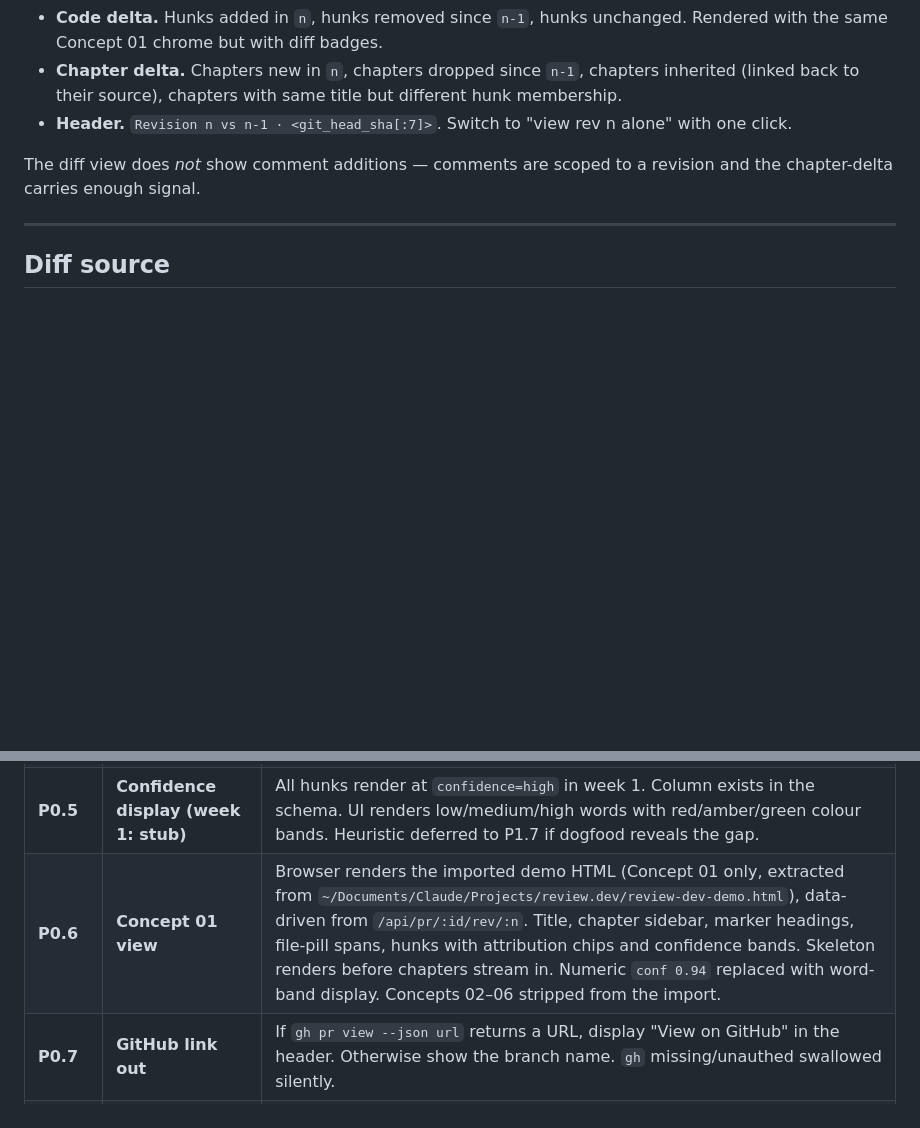
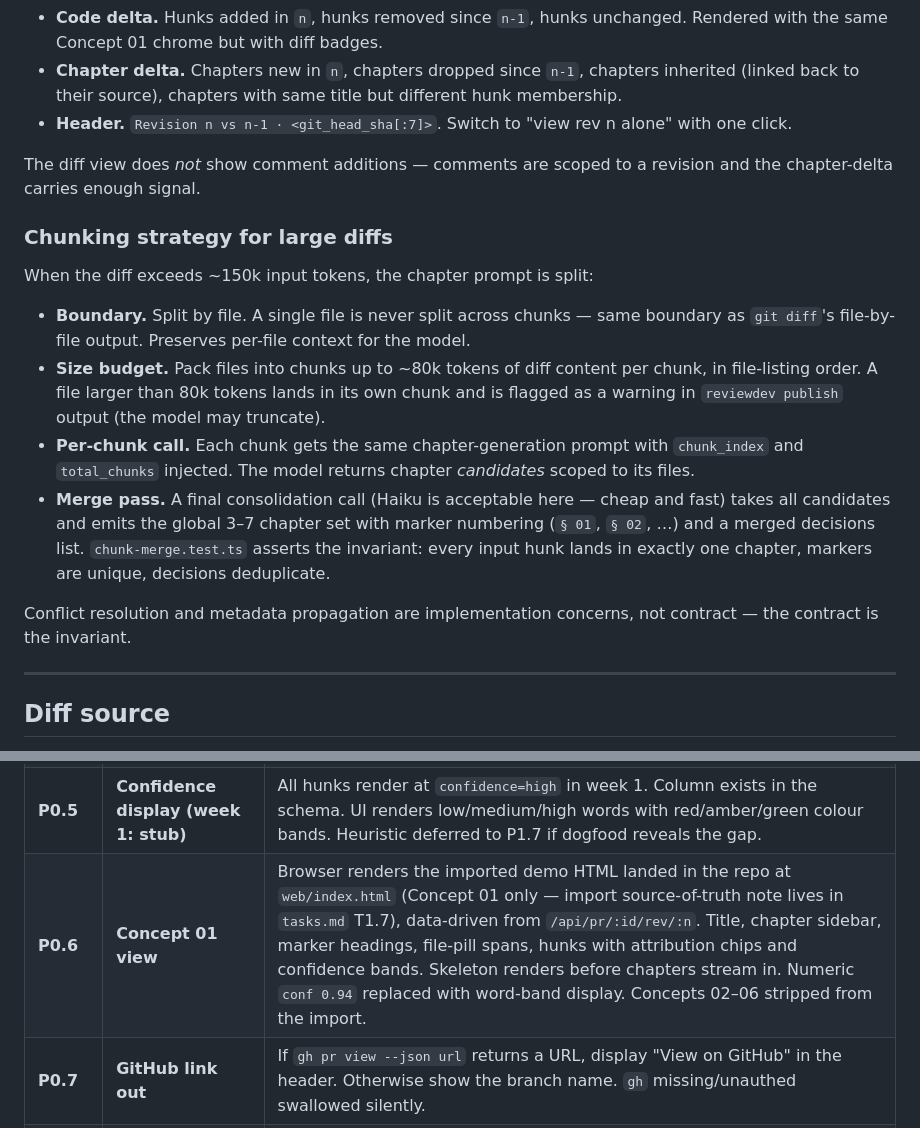
Before and after one commit to ckallum/review.lab, a Markdown page: SPEC.md, 2 parts joined by grey strips. GitHub-like rendering; blank space fills up the shorter version.

Commit message:
docs(spec): address CodeRabbit feedback on PR #1
- FR-P0.6 (requirements.md + SPEC.md): drop the personal-machine
  source path; point at the canonical destination `web/index.html`
  and reference T1.7 for the import note.
- SPEC.md: add a "Chunking Strategy" subsection under Architecture.
  Covers boundary (per-file), size budget (~80k tokens), per-chunk
  call shape, and the cheap merge pass. Invariant: every input hunk
  lands in exactly one chapter.
- design.md: cross-reference the chunking contract from the Key
  Decisions table for /execute discoverability.

Pushed back on two nitpicks in the PR thread:
- Order-sensitive hash is intentional — refactors are meaningful.
- LLM-driven chapter inheritance non-determinism is exactly the
  tradeoff Draft 4 captured to drop the locked-chapter complexity.

Co-Authored-By: Claude Opus 4.6 <noreply@anthropic.com>

```diff
--- a/SPEC.md
+++ b/SPEC.md
@@ -131,6 +131,17 @@ Shown:
 
 The diff view does *not* show comment additions — comments are scoped to a revision and the chapter-delta carries enough signal.
 
+### Chunking strategy for large diffs
+
+When the diff exceeds ~150k input tokens, the chapter prompt is split:
+
+- **Boundary.** Split by file. A single file is never split across chunks — same boundary as `git diff`'s file-by-file output. Preserves per-file context for the model.
+- **Size budget.** Pack files into chunks up to ~80k tokens of diff content per chunk, in file-listing order. A file larger than 80k tokens lands in its own chunk and is flagged as a warning in `reviewdev publish` output (the model may truncate).
+- **Per-chunk call.** Each chunk gets the same chapter-generation prompt with `chunk_index` and `total_chunks` injected. The model returns chapter *candidates* scoped to its files.
+- **Merge pass.** A final consolidation call (Haiku is acceptable here — cheap and fast) takes all candidates and emits the global 3–7 chapter set with marker numbering (`§ 01`, `§ 02`, …) and a merged decisions list. `chunk-merge.test.ts` asserts the invariant: every input hunk lands in exactly one chapter, markers are unique, decisions deduplicate.
+
+Conflict resolution and metadata propagation are implementation concerns, not contract — the contract is the invariant.
+
 ---
 
 ## Diff source
@@ -179,7 +190,7 @@ Each LLM call records cost + token counts in the `usage` table. Before any LLM c
 | **P0.3** | **Chapter generation + decisions** | Single Anthropic API call (`claude-sonnet-4-7`) outputs `{chapters: [3-7], decisions: [...]}`. Prompt receives the full diff content (chunked above ~150k tokens), the prior revision's chapter titles + which hunks survived, with instructions to reuse where unchanged. Streams via SSE. Falls back to file-based grouping (no decisions) if `ANTHROPIC_API_KEY` is unset. |
 | **P0.4** | **Per-hunk attribution** | `git blame --follow` + commit-trailer parsing (prefer trailer over blame author). Mixed-author hunks: majority-line wins. Generated files (linguist-generated, lockfiles, `*.snap`, `dist/`) tagged `generated`, excluded from chapter prompts. Deleted-only hunks blame the prior commit, render with `kind=del` styling. |
 | **P0.5** | **Confidence display (week 1: stub)** | All hunks render at `confidence=high` in week 1. Column exists in the schema. UI renders low/medium/high words with red/amber/green colour bands. Heuristic deferred to P1.7 if dogfood reveals the gap. |
-| **P0.6** | **Concept 01 view** | Browser renders the imported demo HTML (Concept 01 only, extracted from `~/Documents/Claude/Projects/review.dev/review-dev-demo.html`), data-driven from `/api/pr/:id/rev/:n`. Title, chapter sidebar, marker headings, file-pill spans, hunks with attribution chips and confidence bands. Skeleton renders before chapters stream in. Numeric `conf 0.94` replaced with word-band display. Concepts 02–06 stripped from the import. |
+| **P0.6** | **Concept 01 view** | Browser renders the imported demo HTML landed in the repo at `web/index.html` (Concept 01 only — import source-of-truth note lives in `tasks.md` T1.7), data-driven from `/api/pr/:id/rev/:n`. Title, chapter sidebar, marker headings, file-pill spans, hunks with attribution chips and confidence bands. Skeleton renders before chapters stream in. Numeric `conf 0.94` replaced with word-band display. Concepts 02–06 stripped from the import. |
 | **P0.7** | **GitHub link out** | If `gh pr view --json url` returns a URL, display "View on GitHub" in the header. Otherwise show the branch name. `gh` missing/unauthed swallowed silently. |
 | **P0.8** | **Comments and approvals** | Stored on the revision they were left on. Markdown body, no threading, no resolution state, no line-anchoring. Header pill on the latest revision: "N comments on earlier revisions · view" → opens a revision picker. |
 | **P0.9** | **Revision diff view** | `GET /pr/:id/rev/:n/diff` renders code delta and chapter delta between revision `n` and `n-1`. Hunks tagged added/removed/unchanged. Chapters tagged added/dropped/inherited/regenerated. For `n=1`, shows the same view as the initial revision (no prior to diff against). |
```
Also changed, not shown: 2 other files.
